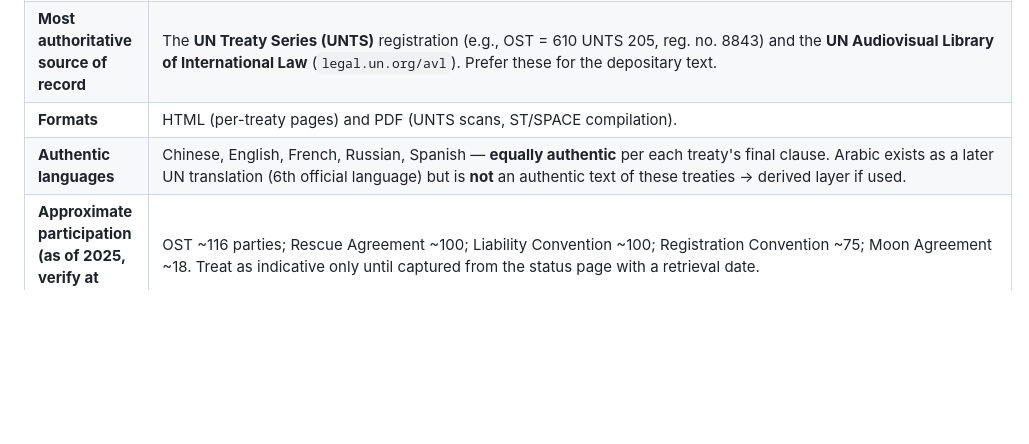
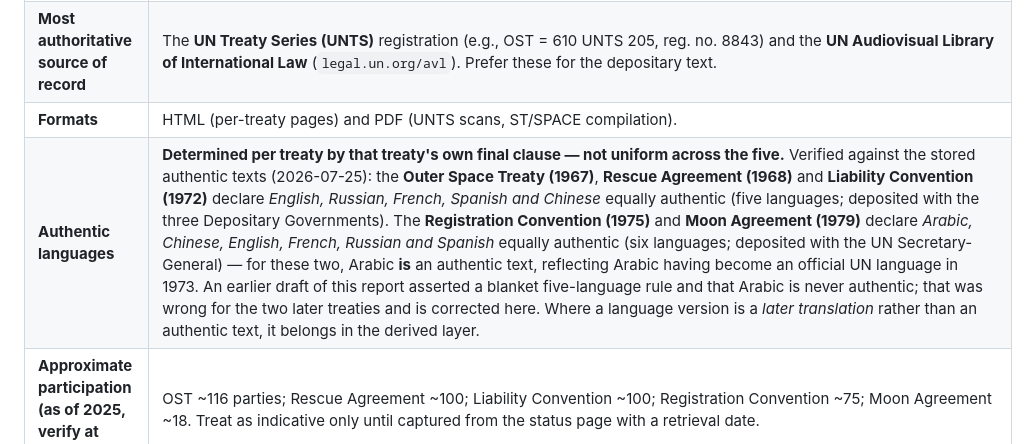
Before and after one commit to dacheah/space-law-corpus, a Markdown page: docs/source-coverage.md, the part around the change. Drawn GitHub-style; blank space fills up the shorter version.

```diff
--- a/docs/source-coverage.md
+++ b/docs/source-coverage.md
@@ -26,7 +26,7 @@ This report answers, for each in-scope source: what it exposes, in what formats,
 | **Consolidated official text** | UN publication *International Space Law: United Nations Instruments*, ST/SPACE/61/Rev.3 (2025) — treaties + principles in one document: `https://www.unoosa.org/res/oosadoc/data/documents/2025/stspace/stspace61rev_3_0_html/st_space_61rev03E.pdf` (English; other UN-language editions exist). |
 | **Most authoritative source of record** | The **UN Treaty Series (UNTS)** registration (e.g., OST = 610 UNTS 205, reg. no. 8843) and the **UN Audiovisual Library of International Law** (`legal.un.org/avl`). Prefer these for the depositary text. |
 | **Formats** | HTML (per-treaty pages) and PDF (UNTS scans, ST/SPACE compilation). |
-| **Authentic languages** | Chinese, English, French, Russian, Spanish — **equally authentic** per each treaty's final clause. Arabic exists as a later UN translation (6th official language) but is **not** an authentic text of these treaties -> derived layer if used. |
+| **Authentic languages** | **Determined per treaty by that treaty's own final clause — not uniform across the five.** Verified against the stored authentic texts (2026-07-25): the **Outer Space Treaty (1967)**, **Rescue Agreement (1968)** and **Liability Convention (1972)** declare *English, Russian, French, Spanish and Chinese* equally authentic (five languages; deposited with the three Depositary Governments). The **Registration Convention (1975)** and **Moon Agreement (1979)** declare *Arabic, Chinese, English, French, Russian and Spanish* equally authentic (six languages; deposited with the UN Secretary-General) — for these two, Arabic **is** an authentic text, reflecting Arabic having become an official UN language in 1973. An earlier draft of this report asserted a blanket five-language rule and that Arabic is never authentic; that was wrong for the two later treaties and is corrected here. Where a language version is a *later translation* rather than an authentic text, it belongs in the derived layer. |
 | **Approximate participation (as of 2025, verify at ingestion)** | OST ~116 parties; Rescue Agreement ~100; Liability Convention ~100; Registration Convention ~75; Moon Agreement ~18. Treat as indicative only until captured from the status page with a retrieval date. |
 | **Terms** | Treaty texts are legal instruments, freely reproducible with attribution. See section 3 on the distinction between the treaty text and UN *publication* copyright. |
 | **Gaps** | None material for English authentic text. Obtaining all five authentic-language versions (esp. Chinese/Russian originals as clean text vs. scanned PDF) will require per-language verification — tracked as an open item, gaps visible until filled (JC-3). |
```
Also changed, not shown: CHANGELOG.md (+4 -0 lines).
